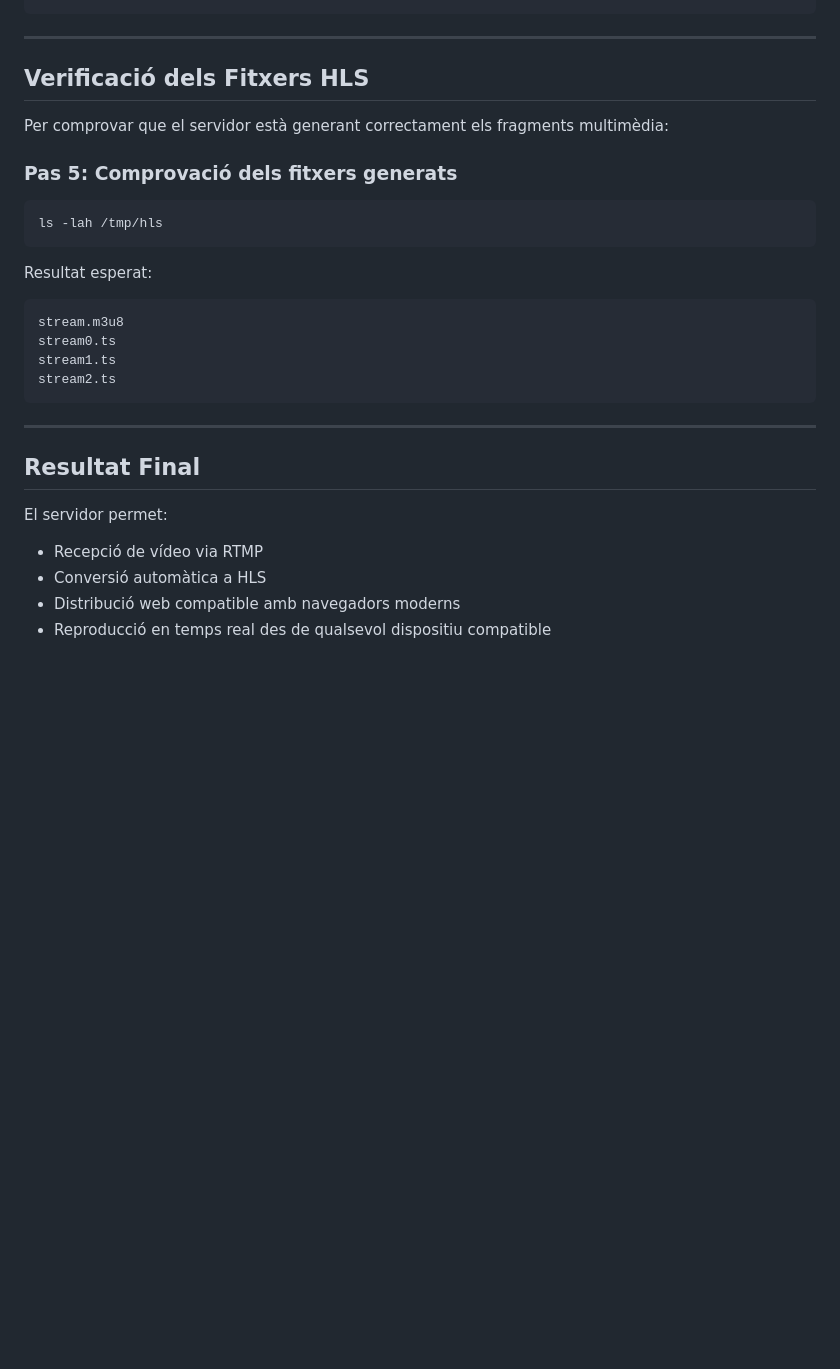
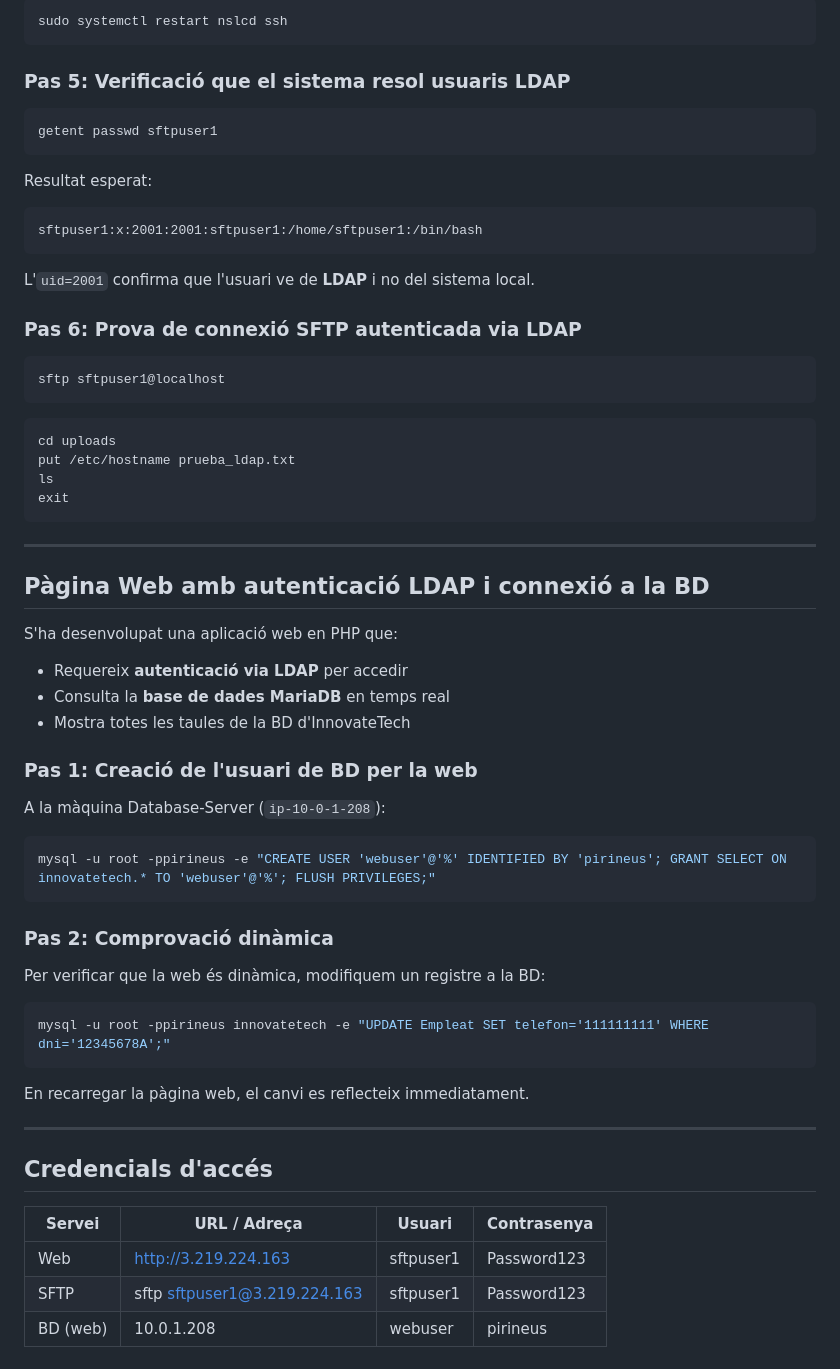
Before and after one commit to ITB2526-AyoubSfili/InnovaTech, a Markdown page: 03-servidor-web-sftp.md, the part around one of its changes. Drawn GitHub-style; blank space fills up the shorter version.

````diff
--- a/03-servidor-web-sftp.md
+++ b/03-servidor-web-sftp.md
@@ -154,33 +149,67 @@ http://3.219.224.163:8080/hls/stream.m3u8
+```bash
+sudo systemctl restart nslcd ssh
+```
+
+### Pas 5: Verificació que el sistema resol usuaris LDAP
+
+```bash
+getent passwd sftpuser1
+```
+
+Resultat esperat:
+
+```
+sftpuser1:x:2001:2001:sftpuser1:/home/sftpuser1:/bin/bash
+```
+
+L'`uid=2001` confirma que l'usuari ve de **LDAP** i no del sistema local.
+
+### Pas 6: Prova de connexió SFTP autenticada via LDAP
+
+```bash
+sftp sftpuser1@localhost
+```
+
+```bash
+cd uploads
+put /etc/hostname prueba_ldap.txt
+ls
+exit
 ```
 
 ---
 
-## Verificació dels Fitxers HLS
+## Pàgina Web amb autenticació LDAP i connexió a la BD
 
-Per comprovar que el servidor està generant correctament els fragments multimèdia:
+S'ha desenvolupat una aplicació web en PHP que:
+- Requereix **autenticació via LDAP** per accedir
+- Consulta la **base de dades MariaDB** en temps real
+- Mostra totes les taules de la BD d'InnovateTech
 
-### Pas 5: Comprovació dels fitxers generats
+### Pas 1: Creació de l'usuari de BD per la web
+
+A la màquina Database-Server (`ip-10-0-1-208`):
 
 ```bash
-ls -lah /tmp/hls
+mysql -u root -ppirineus -e "CREATE USER 'webuser'@'%' IDENTIFIED BY 'pirineus'; GRANT SELECT ON innovatetech.* TO 'webuser'@'%'; FLUSH PRIVILEGES;"
 ```
 
-Resultat esperat:
+### Pas 2: Comprovació dinàmica
 
-```text
-stream.m3u8
-stream0.ts
-stream1.ts
-stream2.ts
+Per verificar que la web és dinàmica, modifiquem un registre a la BD:
+
+```bash
+mysql -u root -ppirineus innovatetech -e "UPDATE Empleat SET telefon='111111111' WHERE dni='12345678A';"
 ```
+
+En recarregar la pàgina web, el canvi es reflecteix immediatament.
 
 ---
 
-## Resultat Final
+## Credencials d'accés
 
-El servidor permet:
-
-- Recepció de vídeo via RTMP
-- Conversió automàtica a HLS
-- Distribució web compatible amb navegadors moderns
-- Reproducció en temps real des de qualsevol dispositiu compatible
+| Servei | URL / Adreça | Usuari | Contrasenya |
+|--------|-------------|--------|-------------|
+| Web | http://3.219.224.163 | sftpuser1 | Password123 |
+| SFTP | sftp sftpuser1@3.219.224.163 | sftpuser1 | Password123 |
+| BD (web) | 10.0.1.208 | webuser | pirineus |
````
Also changed, not shown: other parts of 03-servidor-web-sftp.md (+102 -107 lines).
